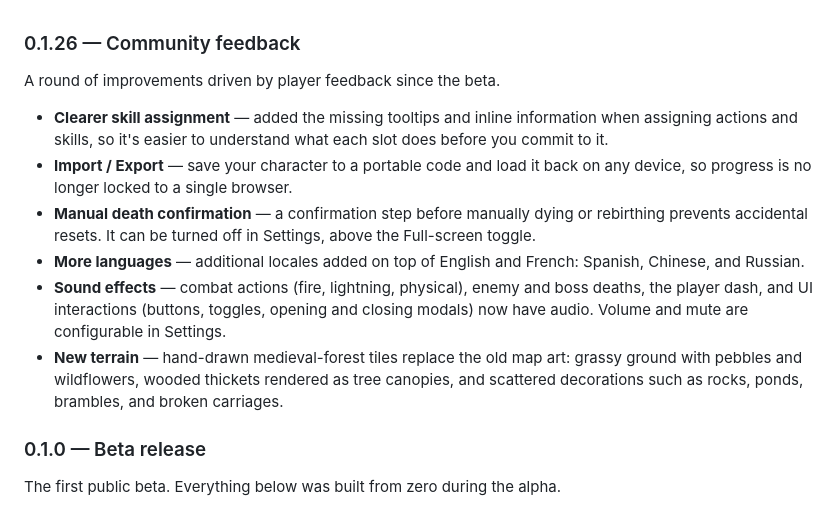
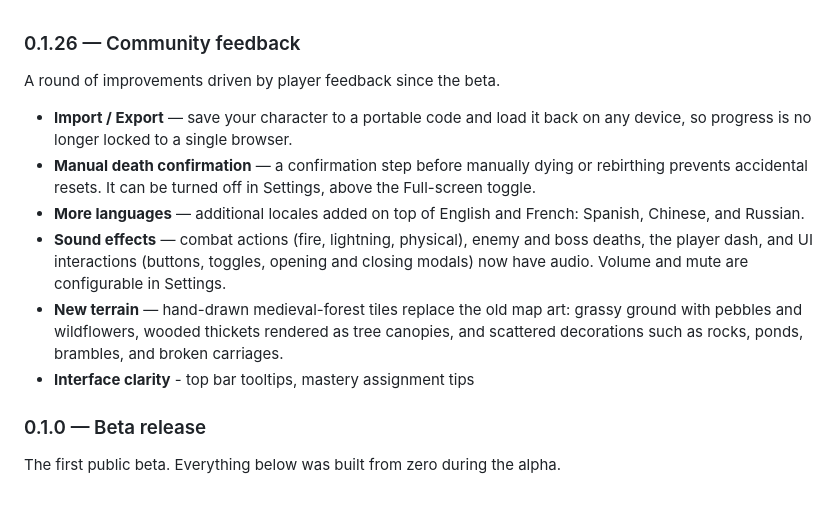
Before and after one commit to tbesluau/path-of-praxis, a Markdown page: src/config/release-notes.md, the part around the change. Rendered like a GitHub page.

```diff
--- a/src/config/release-notes.md
+++ b/src/config/release-notes.md
@@ -2,12 +2,12 @@
 
 A round of improvements driven by player feedback since the beta.
 
-- **Clearer skill assignment** — added the missing tooltips and inline information when assigning actions and skills, so it's easier to understand what each slot does before you commit to it.
 - **Import / Export** — save your character to a portable code and load it back on any device, so progress is no longer locked to a single browser.
 - **Manual death confirmation** — a confirmation step before manually dying or rebirthing prevents accidental resets. It can be turned off in Settings, above the Full-screen toggle.
 - **More languages** — additional locales added on top of English and French: Spanish, Chinese, and Russian.
 - **Sound effects** — combat actions (fire, lightning, physical), enemy and boss deaths, the player dash, and UI interactions (buttons, toggles, opening and closing modals) now have audio. Volume and mute are configurable in Settings.
 - **New terrain** — hand-drawn medieval-forest tiles replace the old map art: grassy ground with pebbles and wildflowers, wooded thickets rendered as tree canopies, and scattered decorations such as rocks, ponds, brambles, and broken carriages.
+- **Interface clarity** - top bar tooltips, mastery assignment tips
 
 ### 0.1.0 — Beta release
 
```
